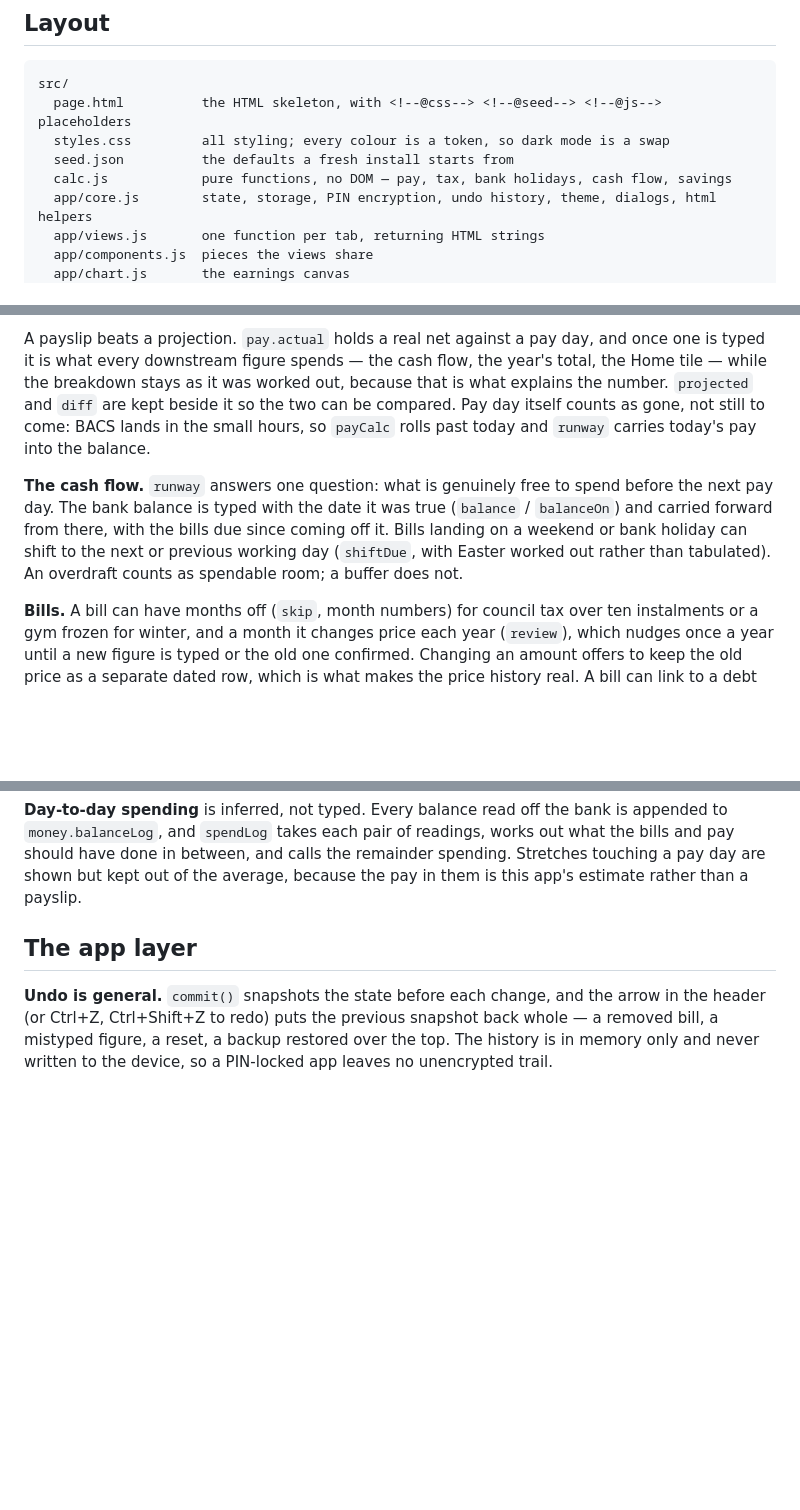
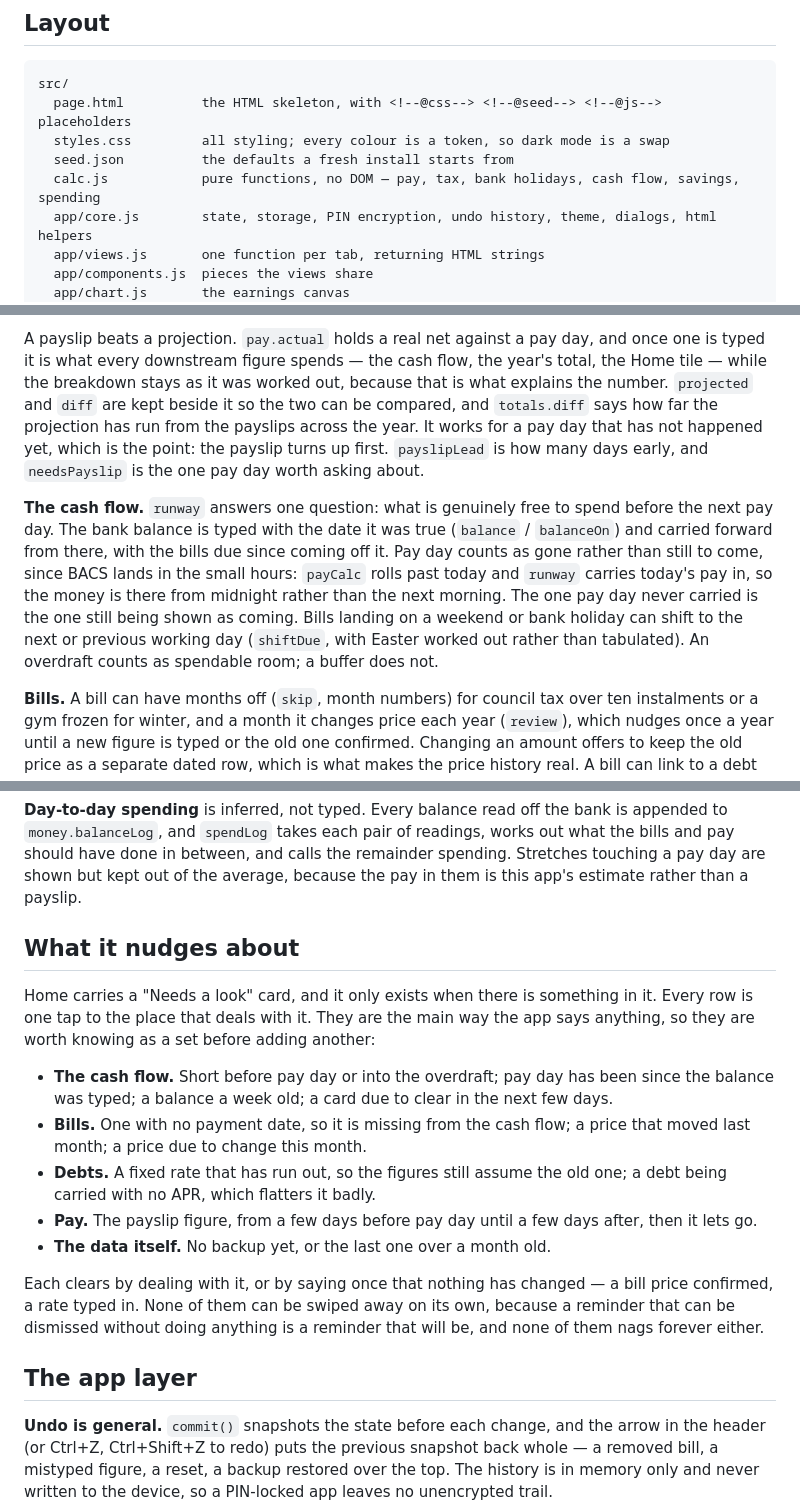
Before and after one commit to Deccyf/decs-app, a Markdown page: README.md, 3 parts joined by grey strips. Drawn GitHub-style; blank space fills up the shorter version.

Commit message:
README: the payslip figure, and a section for the nudges
Two things had drifted since the rewrite. The payslip override was in but the
reminder around it was not, and the rule that pay day counts as gone had been
written into the pay section when it is a cash flow behaviour, so it now sits
with the carry it belongs to.

The nudges also earned a section of their own. There are a dozen of them now,
spread across the cash flow, bills, debts, pay and the backup, and they are the
main way the app says anything, so a reader adding another wants to see them as
a set rather than discovering them one at a time in views.js. The section also
records the rule they share: each clears by dealing with it or by saying once
that nothing changed, none can be swiped away on its own, and none nags forever.

No count in the prose, since that is exactly the sort of thing that goes stale
the moment a row is added.

Co-Authored-By: Claude Opus 5 <noreply@anthropic.com>
Claude-Session: https://claude.ai/code/session_01A2TevZr9LfGHsXt5LRMhPr

```diff
--- a/README.md
+++ b/README.md
@@ -12,7 +12,7 @@ src/
   page.html          the HTML skeleton, with <!--@css--> <!--@seed--> <!--@js--> placeholders
   styles.css         all styling; every colour is a token, so dark mode is a swap
   seed.json          the defaults a fresh install starts from
-  calc.js            pure functions, no DOM — pay, tax, bank holidays, cash flow, savings
+  calc.js            pure functions, no DOM — pay, tax, bank holidays, cash flow, savings, spending
   app/core.js        state, storage, PIN encryption, undo history, theme, dialogs, html helpers
   app/views.js       one function per tab, returning HTML strings
   app/components.js  pieces the views share
@@ -56,16 +56,21 @@ A payslip beats a projection. `pay.actual` holds a real net against a pay day,
 and once one is typed it is what every downstream figure spends — the cash flow,
 the year's total, the Home tile — while the breakdown stays as it was worked out,
 because that is what explains the number. `projected` and `diff` are kept beside
-it so the two can be compared. Pay day itself counts as gone, not still to come:
-BACS lands in the small hours, so `payCalc` rolls past today and `runway` carries
-today's pay into the balance.
+it so the two can be compared, and `totals.diff` says how far the projection has
+run from the payslips across the year. It works for a pay day that has not
+happened yet, which is the point: the payslip turns up first. `payslipLead` is
+how many days early, and `needsPayslip` is the one pay day worth asking about.
 
 **The cash flow.** `runway` answers one question: what is genuinely free to
 spend before the next pay day. The bank balance is typed with the date it was
 true (`balance` / `balanceOn`) and carried forward from there, with the bills
-due since coming off it. Bills landing on a weekend or bank holiday can shift to
-the next or previous working day (`shiftDue`, with Easter worked out rather than
-tabulated). An overdraft counts as spendable room; a buffer does not.
+due since coming off it. Pay day counts as gone rather than still to come, since
+BACS lands in the small hours: `payCalc` rolls past today and `runway` carries
+today's pay in, so the money is there from midnight rather than the next
+morning. The one pay day never carried is the one still being shown as coming.
+Bills landing on a weekend or bank holiday can shift to the next or previous
+working day (`shiftDue`, with Easter worked out rather than tabulated). An
+overdraft counts as spendable room; a buffer does not.
 
 **Bills.** A bill can have months off (`skip`, month numbers) for council tax
 over ten instalments or a gym frozen for winter, and a month it changes price
@@ -94,6 +99,29 @@ is appended to `money.balanceLog`, and `spendLog` takes each pair of readings,
 works out what the bills and pay should have done in between, and calls the
 remainder spending. Stretches touching a pay day are shown but kept out of the
 average, because the pay in them is this app's estimate rather than a payslip.
+
+## What it nudges about
+
+Home carries a "Needs a look" card, and it only exists when there is something
+in it. Every row is one tap to the place that deals with it. They are the main
+way the app says anything, so they are worth knowing as a set before adding
+another:
+
+- **The cash flow.** Short before pay day or into the overdraft; pay day has
+  been since the balance was typed; a balance a week old; a card due to clear in
+  the next few days.
+- **Bills.** One with no payment date, so it is missing from the cash flow; a
+  price that moved last month; a price due to change this month.
+- **Debts.** A fixed rate that has run out, so the figures still assume the old
+  one; a debt being carried with no APR, which flatters it badly.
+- **Pay.** The payslip figure, from a few days before pay day until a few days
+  after, then it lets go.
+- **The data itself.** No backup yet, or the last one over a month old.
+
+Each clears by dealing with it, or by saying once that nothing has changed — a
+bill price confirmed, a rate typed in. None of them can be swiped away on its
+own, because a reminder that can be dismissed without doing anything is a
+reminder that will be, and none of them nags forever either.
 
 ## The app layer
 
```
